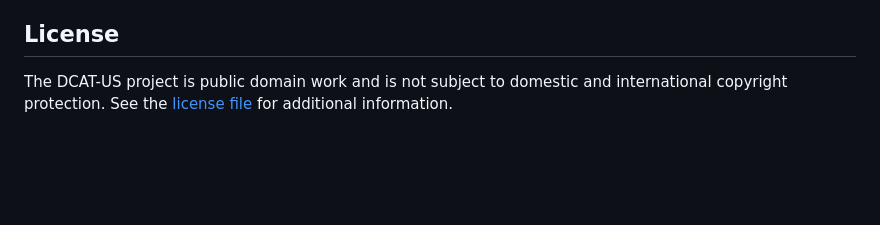
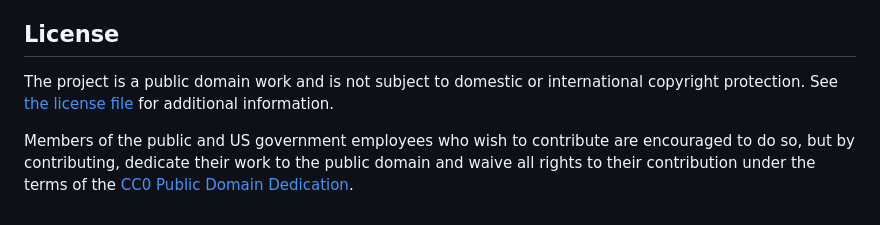
Before and after one commit to DOI-DO/dcat-us, a Markdown page: README.md, the part around the change. Drawn GitHub-style; blank space fills up the shorter version.

Commit message:
Update README.md
Updated license terms

```diff
--- a/README.md
+++ b/README.md
@@ -60,4 +60,6 @@ Please review the FAIRness Project Governance Process documentation for more inf
 
 ## License
 
-The DCAT-US project is public domain work and is not subject to domestic and international copyright protection. See the [license file](LICENSE) for additional information.
+The project is a public domain work and is not subject to domestic or international copyright protection. See [the license file](LICENSE.md) for additional information.
+
+Members of the public and US government employees who wish to contribute are encouraged to do so, but by contributing, dedicate their work to the public domain and waive all rights to their contribution under the terms of the [CC0 Public Domain Dedication](http://creativecommons.org/publicdomain/zero/1.0/).
```
